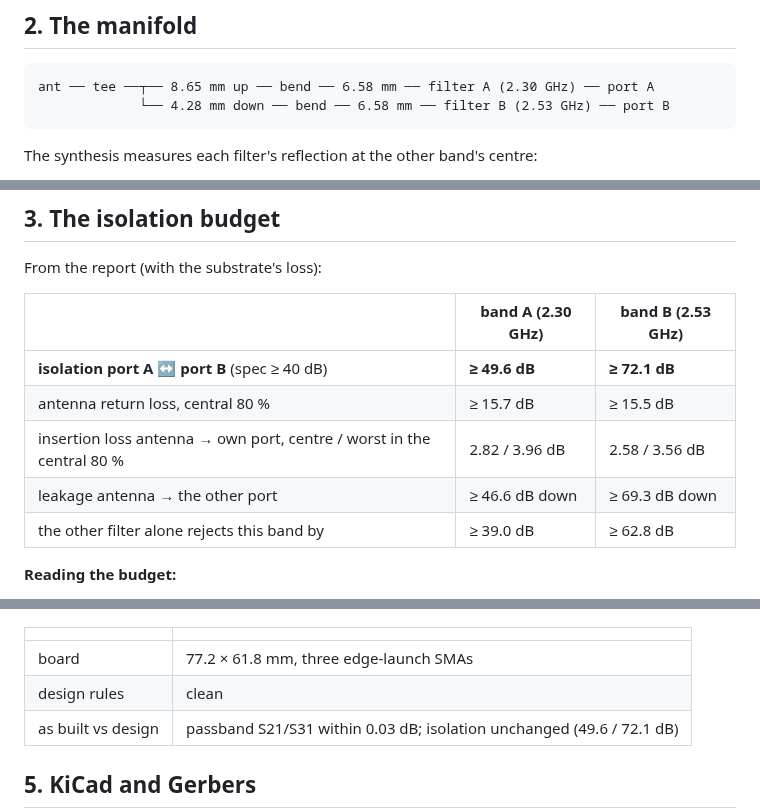
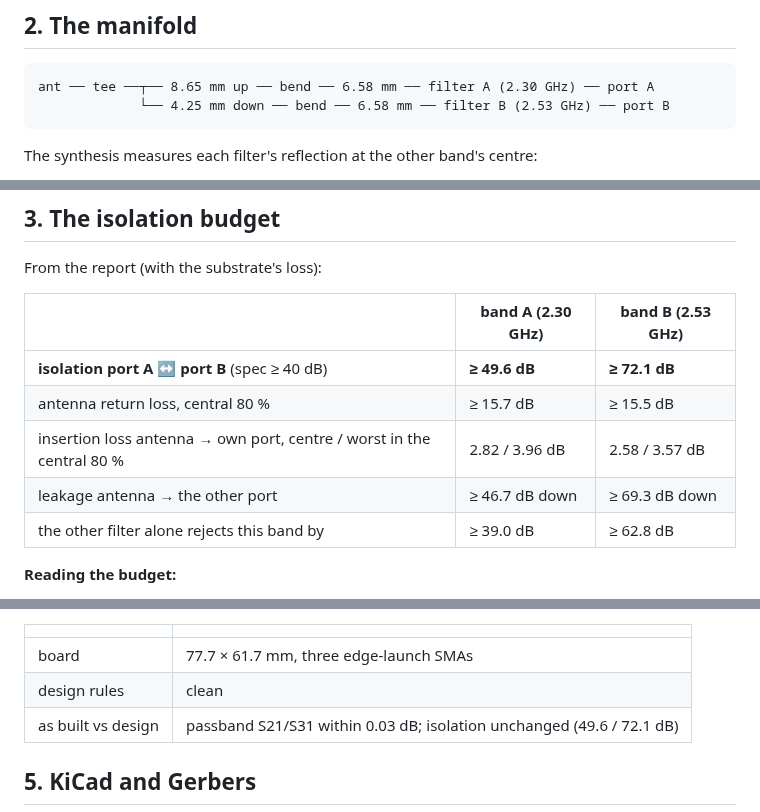
Before and after one commit to byzantic/comb-over, a Markdown page: docs/examples/11-duplexer.md, 3 parts joined by grey strips. Rendered like a GitHub page.

````diff
--- a/docs/examples/11-duplexer.md
+++ b/docs/examples/11-duplexer.md
@@ -26,7 +26,7 @@ It takes about 1.5 minutes, most of it the two interdigital syntheses (manual §
 
 ```
 ant ── tee ──┬── 8.65 mm up ── bend ── 6.58 mm ── filter A (2.30 GHz) ── port A
-             └── 4.28 mm down ── bend ── 6.58 mm ── filter B (2.53 GHz) ── port B
+             └── 4.25 mm down ── bend ── 6.58 mm ── filter B (2.53 GHz) ── port B
 ```
 
 The synthesis measures each filter's reflection at the other band's centre:
@@ -43,8 +43,8 @@ From the report (with the substrate's loss):
 |---|---|---|
 | **isolation port A ↔ port B** (spec ≥ 40 dB) | **≥ 49.6 dB** | **≥ 72.1 dB** |
 | antenna return loss, central 80 % | ≥ 15.7 dB | ≥ 15.5 dB |
-| insertion loss antenna → own port, centre / worst in the central 80 % | 2.82 / 3.96 dB | 2.58 / 3.56 dB |
-| leakage antenna → the other port | ≥ 46.6 dB down | ≥ 69.3 dB down |
+| insertion loss antenna → own port, centre / worst in the central 80 % | 2.82 / 3.96 dB | 2.58 / 3.57 dB |
+| leakage antenna → the other port | ≥ 46.7 dB down | ≥ 69.3 dB down |
 | the other filter alone rejects this band by | ≥ 39.0 dB | ≥ 62.8 dB |
 
 **Reading the budget:**
@@ -60,7 +60,7 @@ The layout panel, or `.layout duplexer`, draws both filters with the resonator-a
 
 | | |
 |---|---|
-| board | 77.2 × 61.8 mm, three edge-launch SMAs |
+| board | 77.7 × 61.7 mm, three edge-launch SMAs |
 | design rules | clean |
 | as built vs design | passband S21/S31 within 0.03 dB; isolation unchanged (49.6 / 72.1 dB) |
 
````
Also changed, not shown: docs/manual.md (+3 -1 lines), docs/img/ex11-duplexer.png, 6 other files.
